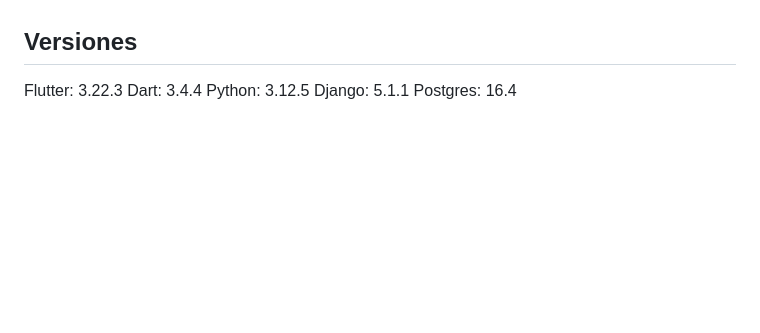
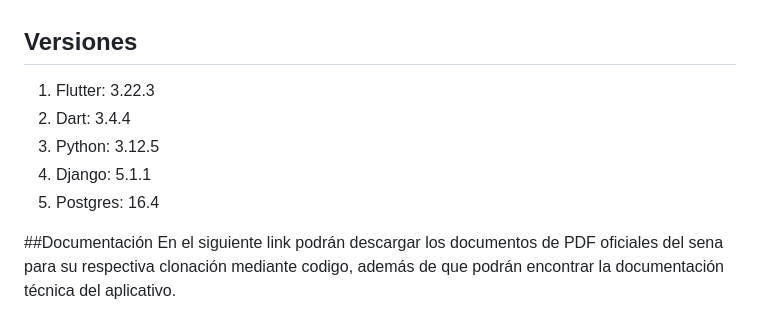
Before and after one commit to DSanti1803/Comites, a Markdown page: README.md, the part around the change. Drawn GitHub-style; blank space fills up the shorter version.

```diff
--- a/README.md
+++ b/README.md
@@ -106,8 +106,12 @@ Si deseas contribuir al proyecto, por favor sigue estos pasos:
 4. Envía un pull request.
 
 ## Versiones
-Flutter: 3.22.3
-Dart: 3.4.4
-Python: 3.12.5
-Django: 5.1.1
-Postgres: 16.4
+1. Flutter: 3.22.3
+2. Dart: 3.4.4
+3. Python: 3.12.5
+4. Django: 5.1.1
+5. Postgres: 16.4
+
+
+##Documentación
+En el siguiente link podrán descargar los documentos de PDF oficiales del sena para su respectiva clonación mediante codigo, además de que podrán encontrar la documentación técnica del aplicativo.
```
